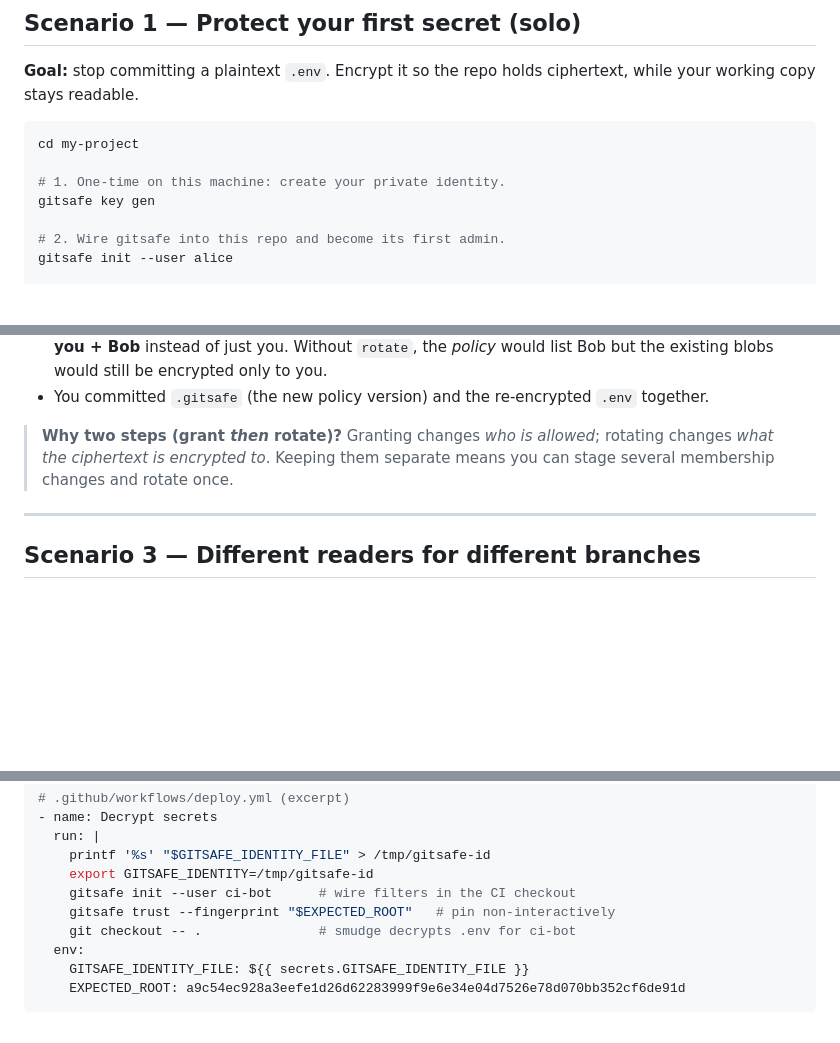
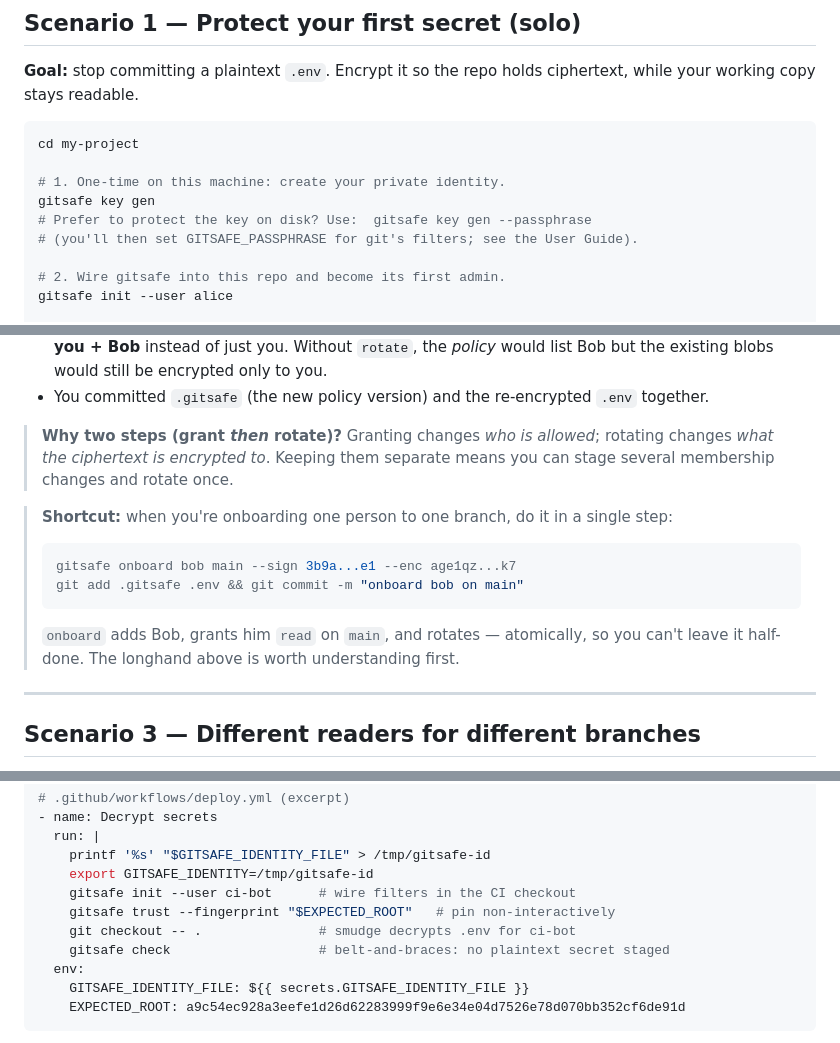
Before and after one commit to xmonader/gitsafe, a Markdown page: docs/tutorial.md, 3 parts joined by grey strips. GitHub-like rendering; blank space fills up the shorter version.

````diff
--- a/docs/tutorial.md
+++ b/docs/tutorial.md
@@ -30,6 +30,8 @@ cd my-project
 
 # 1. One-time on this machine: create your private identity.
 gitsafe key gen
+# Prefer to protect the key on disk? Use:  gitsafe key gen --passphrase
+# (you'll then set GITSAFE_PASSPHRASE for git's filters; see the User Guide).
 
 # 2. Wire gitsafe into this repo and become its first admin.
 gitsafe init --user alice
@@ -116,6 +129,17 @@ instead and simply can't decrypt.
 > rotating changes *what the ciphertext is encrypted to*. Keeping them separate
 > means you can stage several membership changes and rotate once.
 
+> **Shortcut:** when you're onboarding one person to one branch, do it in a
+> single step:
+>
+> ```bash
+> gitsafe onboard bob main --sign 3b9a...e1 --enc age1qz...k7
+> git add .gitsafe .env && git commit -m "onboard bob on main"
+> ```
+>
+> `onboard` adds Bob, grants him `read` on `main`, and rotates — atomically, so
+> you can't leave it half-done. The longhand above is worth understanding first.
+
 ---
 
 ## Scenario 3 — Different readers for different branches
@@ -294,6 +332,7 @@ secret named `GITSAFE_IDENTITY_FILE`), then in your pipeline:
     gitsafe init --user ci-bot      # wire filters in the CI checkout
     gitsafe trust --fingerprint "$EXPECTED_ROOT"   # pin non-interactively
     git checkout -- .               # smudge decrypts .env for ci-bot
+    gitsafe check                   # belt-and-braces: no plaintext secret staged
   env:
     GITSAFE_IDENTITY_FILE: ${{ secrets.GITSAFE_IDENTITY_FILE }}
     EXPECTED_ROOT: a9c54ec928a3eefe1d26d62283999f9e6e34e04d7526e78d070bb352cf6de91d
````
Also changed, not shown: other parts of docs/tutorial.md (+49 -2 lines), docs/design.md (+13 -6 lines), docs/threat-model.md (+17 -5 lines).
